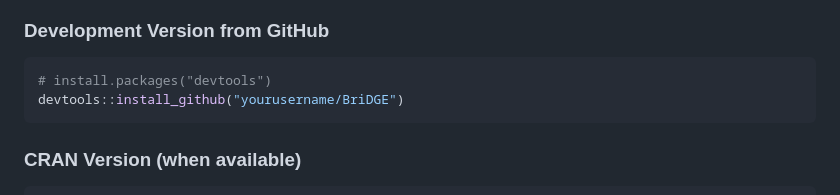
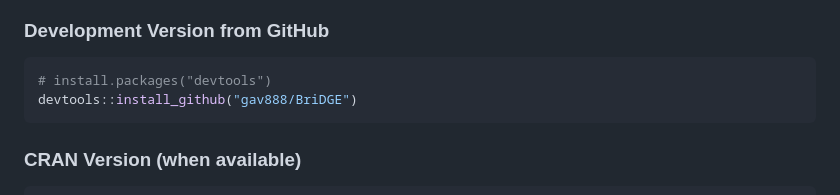
Before and after one commit to gav888/BriDGE, a Markdown page: README.md, the part around the change. GitHub-like rendering.

````diff
--- a/README.md
+++ b/README.md
@@ -29,7 +29,7 @@ BriDGE is a comprehensive R package for causal analysis of randomized controlled
 
 ```r
 # install.packages("devtools")
-devtools::install_github("yourusername/BriDGE")
+devtools::install_github("gav888/BriDGE")
 ```
 
 ### CRAN Version (when available)
````
